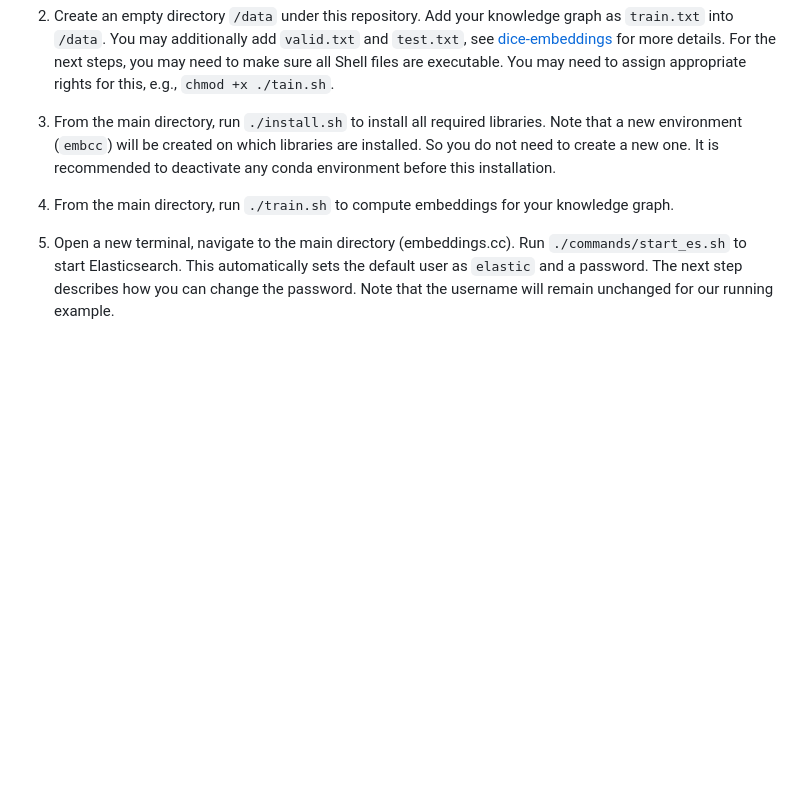
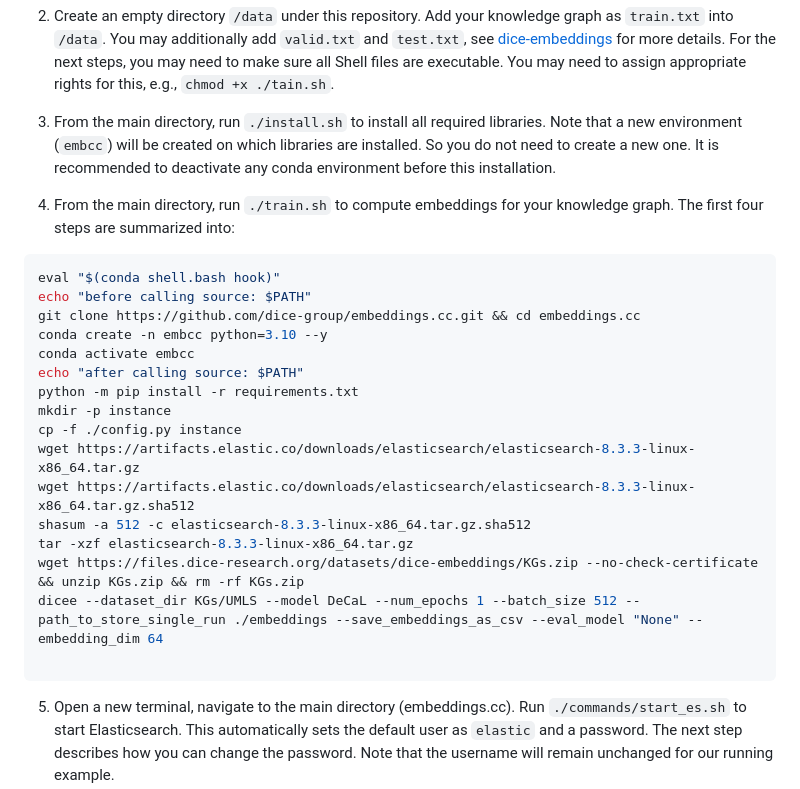
Before and after one commit to dice-group/embeddings.cc, a Markdown page: README.md, the part around the change. Drawn GitHub-style; blank space fills up the shorter version.

Commit message:
update documentation

````diff
--- a/README.md
+++ b/README.md
@@ -50,7 +50,26 @@ This part helps you train embeddings for your knowledge graph, serve these embed
 
 3. From the main directory, run `./install.sh` to install all required libraries. Note that a new environment (`embcc`) will be created on which libraries are installed. So you do not need to create a new one. It is recommended to deactivate any conda environment before this installation.
 
-4. From the main directory, run `./train.sh` to compute embeddings for your knowledge graph.
+4. From the main directory, run `./train.sh` to compute embeddings for your knowledge graph. The first four steps are summarized into:
+
+```bash
+eval "$(conda shell.bash hook)"
+echo "before calling source: $PATH"
+git clone https://github.com/dice-group/embeddings.cc.git && cd embeddings.cc
+conda create -n embcc python=3.10 --y
+conda activate embcc
+echo "after calling source: $PATH"
+python -m pip install -r requirements.txt
+mkdir -p instance
+cp -f ./config.py instance
+wget https://artifacts.elastic.co/downloads/elasticsearch/elasticsearch-8.3.3-linux-x86_64.tar.gz
+wget https://artifacts.elastic.co/downloads/elasticsearch/elasticsearch-8.3.3-linux-x86_64.tar.gz.sha512
+shasum -a 512 -c elasticsearch-8.3.3-linux-x86_64.tar.gz.sha512
+tar -xzf elasticsearch-8.3.3-linux-x86_64.tar.gz
+wget https://files.dice-research.org/datasets/dice-embeddings/KGs.zip --no-check-certificate && unzip KGs.zip && rm -rf KGs.zip
+dicee --dataset_dir KGs/UMLS --model DeCaL --num_epochs 1 --batch_size 512 --path_to_store_single_run ./embeddings --save_embeddings_as_csv --eval_model "None" --embedding_dim 64
+
+```
 
 5. Open a new terminal, navigate to the main directory (embeddings.cc). Run `./commands/start_es.sh` to start Elasticsearch. This automatically sets the default user as `elastic` and a password. The next step describes how you can change the password. Note that the username will remain unchanged for our running example.
 
````
